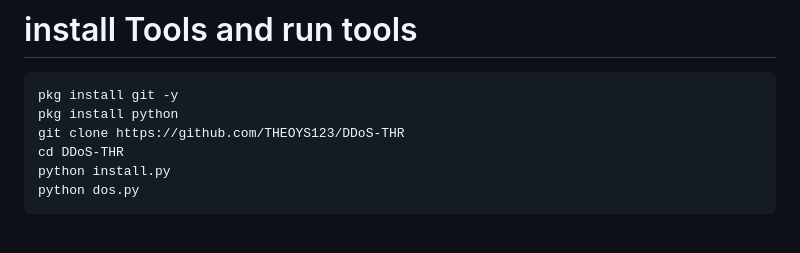
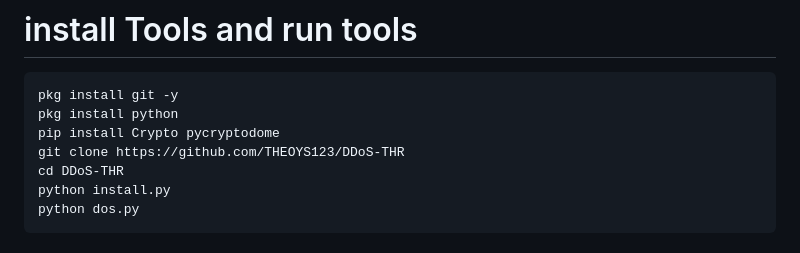
Before and after one commit to tigerxcode29/DDoS-THR, a Markdown page: README.md, the part around the change. Rendered like a GitHub page.

````diff
--- a/README.md
+++ b/README.md
@@ -4,6 +4,7 @@
 ```
 pkg install git -y
 pkg install python
+pip install Crypto pycryptodome
 git clone https://github.com/THEOYS123/DDoS-THR
 cd DDoS-THR
 python install.py
````
